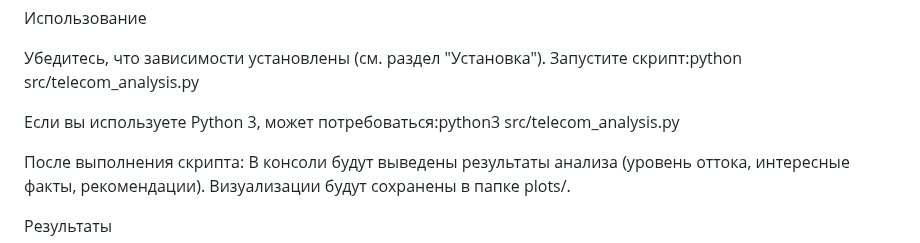
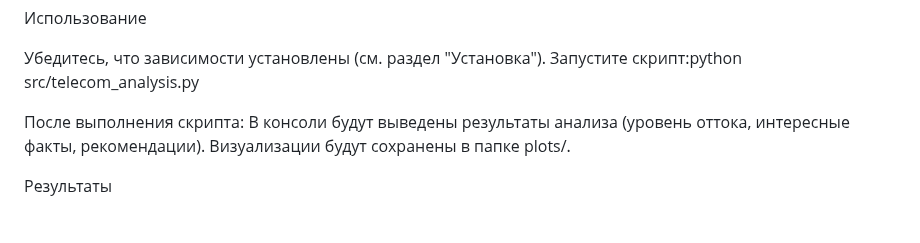
Before and after one commit to RootPivo/telecom, a Markdown page: README.md, the part around the change. GitHub-like rendering; blank space fills up the shorter version.

```diff
--- a/README.md
+++ b/README.md
@@ -54,8 +54,6 @@ requirements.txt — Список зависимостей.
 Убедитесь, что зависимости установлены (см. раздел "Установка").
 Запустите скрипт:python src/telecom_analysis.py
 
-Если вы используете Python 3, может потребоваться:python3 src/telecom_analysis.py
-
 
 После выполнения скрипта:
 В консоли будут выведены результаты анализа (уровень оттока, интересные факты, рекомендации).
```
